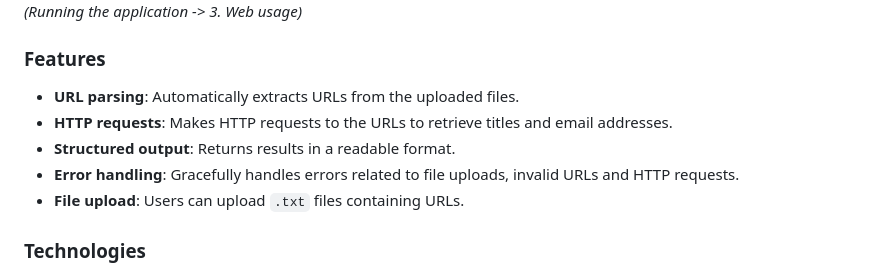
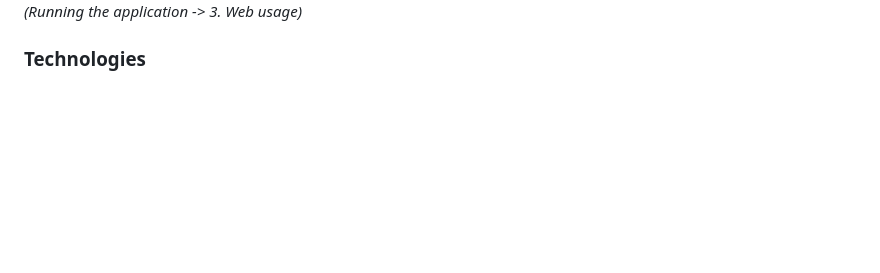
Before and after one commit to mariovida/node-url-parser, a Markdown page: README.md, the part around the change. Drawn GitHub-style; blank space fills up the shorter version.

```diff
--- a/README.md
+++ b/README.md
@@ -4,14 +4,6 @@ This is a Node.js-based application that processes text files containing URLs. I
 
 ![Web interface screenshot](web_interface.png)
 <em>Web interface screenshot (Running the application -> 3. Web usage)</em>
-
-### Features
-
-- **URL parsing**: Automatically extracts URLs from the uploaded files.
-- **HTTP requests**: Makes HTTP requests to the URLs to retrieve titles and email addresses.
-- **Structured output**: Returns results in a readable format.
-- **Error handling**: Gracefully handles errors related to file uploads, invalid URLs and HTTP requests.
-- **File upload**: Users can upload `.txt` files containing URLs.
 
 ### Technologies
 
```
